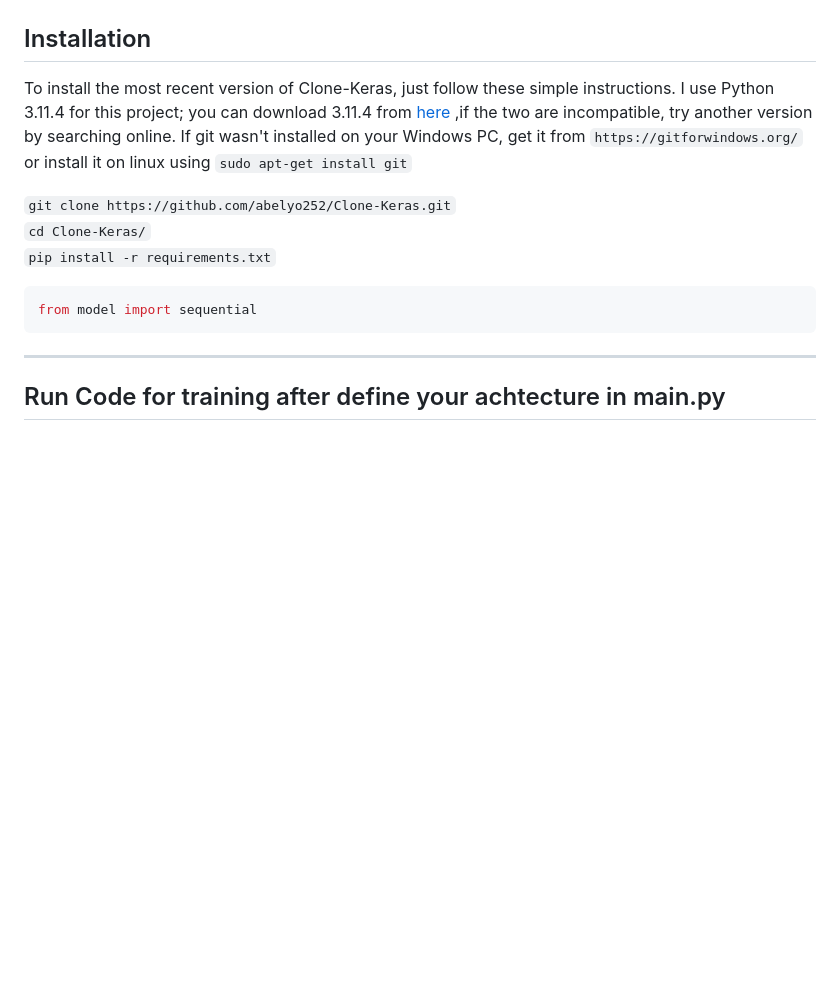
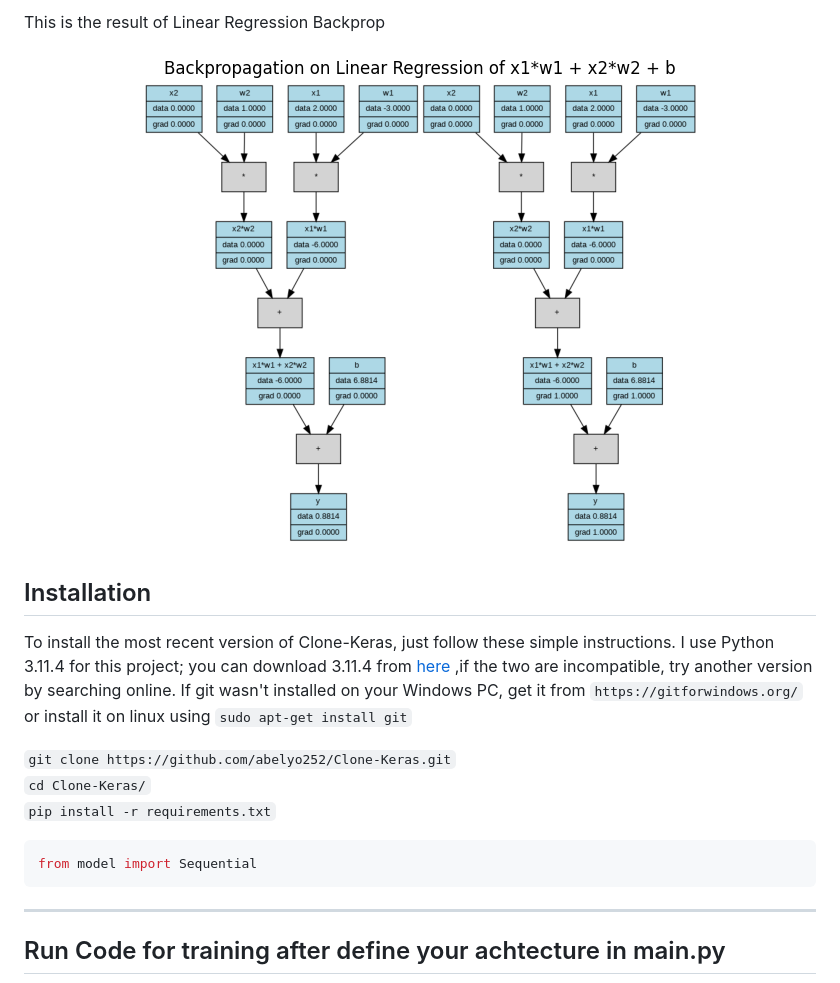
Before and after one commit to abelyo252/Clone-Keras, a Markdown page: README.md, the part around the change printed below. GitHub-like rendering; blank space fills up the shorter version.

````diff
--- a/README.md
+++ b/README.md
@@ -27,3 +69,5 @@ Gradient Descent is an optimization algorithm that iteratively updates the param
+This is the result of Linear Regression Backprop
+<p align="center"> <img src="https://github.com/abelyo252/Clone-Keras/blob/main/mini-keras/backprop.png"> </p>
 
 ## Installation
 
@@ -34,7 +78,7 @@ To install the most recent version of Clone-Keras, just follow these simple inst
 `pip install -r requirements.txt`<br>
 
 ```python
-from model import sequential
+from model import Sequential
 ```
 
 ---
````
Also changed, not shown: other parts of README.md (+43 -1 lines).
